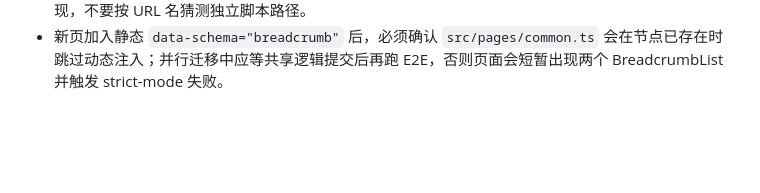
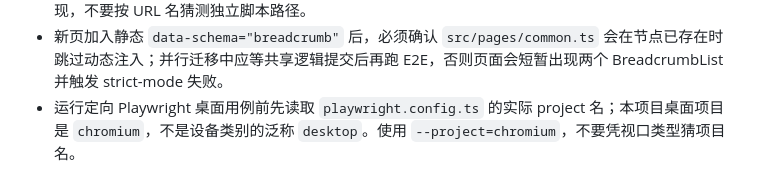
Before and after one commit to redreamality/roasbreak, a Markdown page: AGENTS.md, the part around the change. Rendered like a GitHub page; blank space fills up the shorter version.

Commit message:
docs: record Playwright project naming rule

```diff
--- a/AGENTS.md
+++ b/AGENTS.md
@@ -107,3 +107,4 @@
 - 并行任务正在补内容契约字段时，`pnpm release:check` 可能正确拦截尚未收敛的部分资产。先根据报告核对失败是否仅来自协作者仍在编辑的文件，等待其提交后基于最终 `HEAD` 重跑；不要提交中间态的失败 baseline，也不要为让门禁变绿而降低规则。
 - Scenario Planner 与其他决策工具共用 `src/pages/tools.ts`，仓库没有 `src/pages/scenario-planner.ts`。读取页面逻辑前先用 `rg -n 'scenarioState|data-page="scenarios"' src` 定位实现，不要按 URL 名猜测独立脚本路径。
 - 新页加入静态 `data-schema="breadcrumb"` 后，必须确认 `src/pages/common.ts` 会在节点已存在时跳过动态注入；并行迁移中应等共享逻辑提交后再跑 E2E，否则页面会短暂出现两个 BreadcrumbList 并触发 strict-mode 失败。
+- 运行定向 Playwright 桌面用例前先读取 `playwright.config.ts` 的实际 project 名；本项目桌面项目是 `chromium`，不是设备类别的泛称 `desktop`。使用 `--project=chromium`，不要凭视口类型猜项目名。
```
